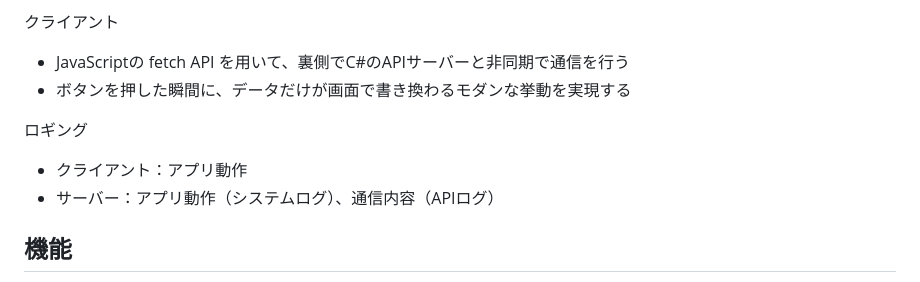
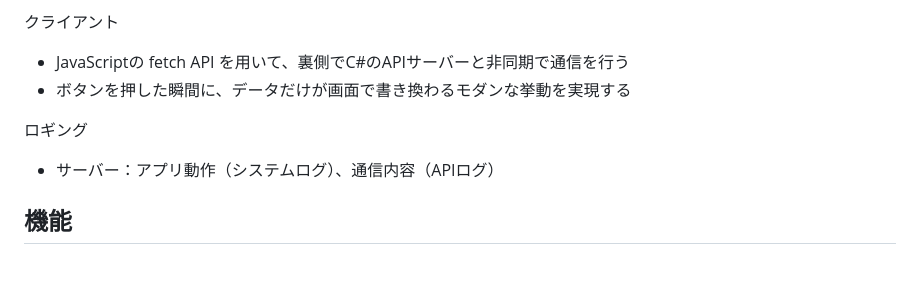
Before and after one commit to wohara224/PairProgramming2_Team1, a Markdown page: 設計/Api.md, the part around the change. GitHub-like rendering.

```diff
--- a/設計/Api.md
+++ b/設計/Api.md
@@ -22,7 +22,6 @@
 - ボタンを押した瞬間に、データだけが画面で書き換わるモダンな挙動を実現する
 
 ロギング
-- クライアント：アプリ動作
 - サーバー：アプリ動作（システムログ）、通信内容（APIログ）
 
 ## 機能
```
